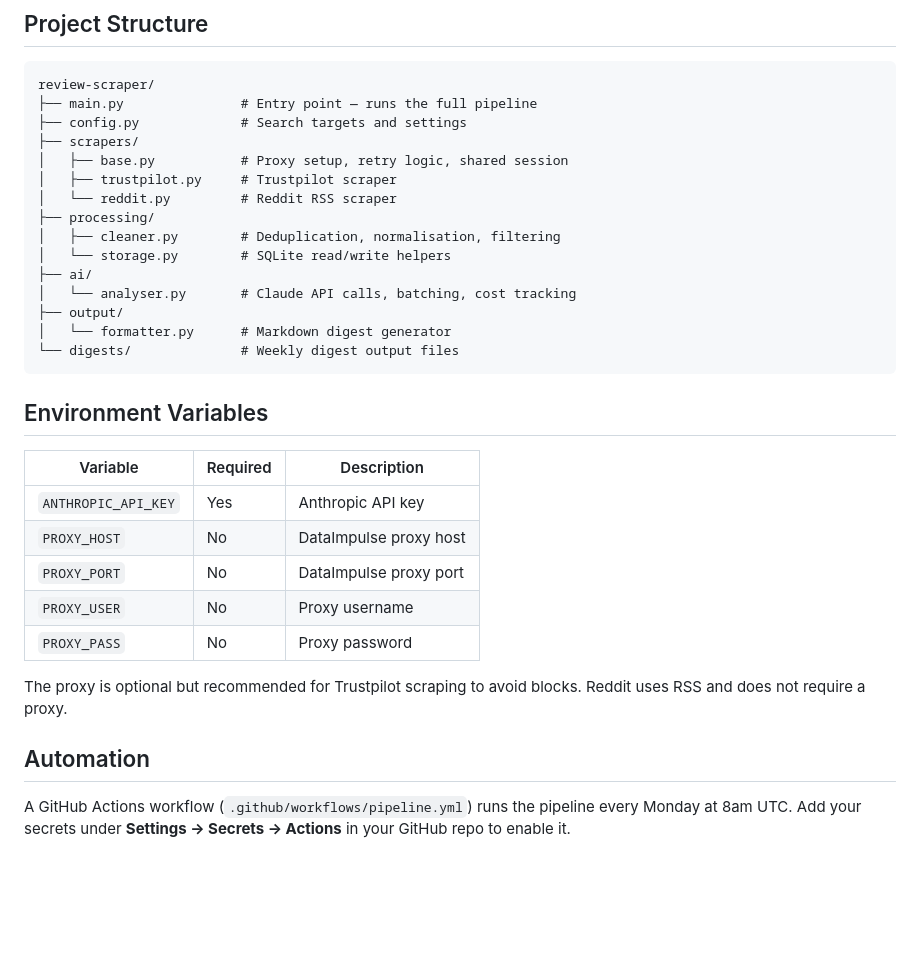
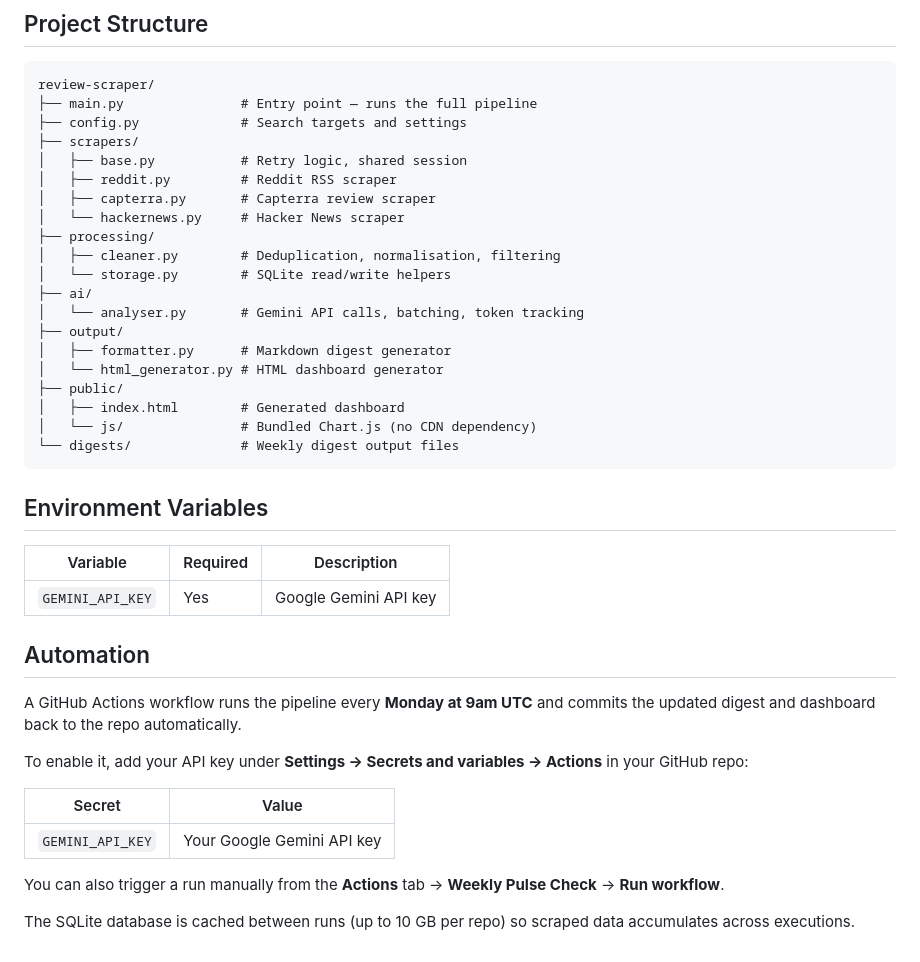
Before and after one commit to austinchia/review-scraper, a Markdown page: README.md, the part around one of its changes. Drawn GitHub-style; blank space fills up the shorter version.

````diff
--- a/README.md
+++ b/README.md
@@ -62,16 +80,21 @@ review-scraper/
 ├── main.py               # Entry point — runs the full pipeline
 ├── config.py             # Search targets and settings
 ├── scrapers/
-│   ├── base.py           # Proxy setup, retry logic, shared session
-│   ├── trustpilot.py     # Trustpilot scraper
-│   └── reddit.py         # Reddit RSS scraper
+│   ├── base.py           # Retry logic, shared session
+│   ├── reddit.py         # Reddit RSS scraper
+│   ├── capterra.py       # Capterra review scraper
+│   └── hackernews.py     # Hacker News scraper
 ├── processing/
 │   ├── cleaner.py        # Deduplication, normalisation, filtering
 │   └── storage.py        # SQLite read/write helpers
 ├── ai/
-│   └── analyser.py       # Claude API calls, batching, cost tracking
+│   └── analyser.py       # Gemini API calls, batching, token tracking
 ├── output/
-│   └── formatter.py      # Markdown digest generator
+│   ├── formatter.py      # Markdown digest generator
+│   └── html_generator.py # HTML dashboard generator
+├── public/
+│   ├── index.html        # Generated dashboard
+│   └── js/               # Bundled Chart.js (no CDN dependency)
 └── digests/              # Weekly digest output files
 ```
 
@@ -79,14 +102,18 @@ review-scraper/
 
 | Variable | Required | Description |
 |---|---|---|
-| `ANTHROPIC_API_KEY` | Yes | Anthropic API key |
-| `PROXY_HOST` | No | DataImpulse proxy host |
-| `PROXY_PORT` | No | DataImpulse proxy port |
-| `PROXY_USER` | No | Proxy username |
-| `PROXY_PASS` | No | Proxy password |
-
-The proxy is optional but recommended for Trustpilot scraping to avoid blocks. Reddit uses RSS and does not require a proxy.
+| `GEMINI_API_KEY` | Yes | Google Gemini API key |
 
 ## Automation
 
-A GitHub Actions workflow (`.github/workflows/pipeline.yml`) runs the pipeline every Monday at 8am UTC. Add your secrets under **Settings → Secrets → Actions** in your GitHub repo to enable it.
+A GitHub Actions workflow runs the pipeline every **Monday at 9am UTC** and commits the updated digest and dashboard back to the repo automatically.
+
+To enable it, add your API key under **Settings → Secrets and variables → Actions** in your GitHub repo:
+
+| Secret | Value |
+|---|---|
+| `GEMINI_API_KEY` | Your Google Gemini API key |
+
+You can also trigger a run manually from the **Actions** tab → **Weekly Pulse Check** → **Run workflow**.
+
+The SQLite database is cached between runs (up to 10 GB per repo) so scraped data accumulates across executions.
````
Also changed, not shown: other parts of README.md (+31 -13 lines).
